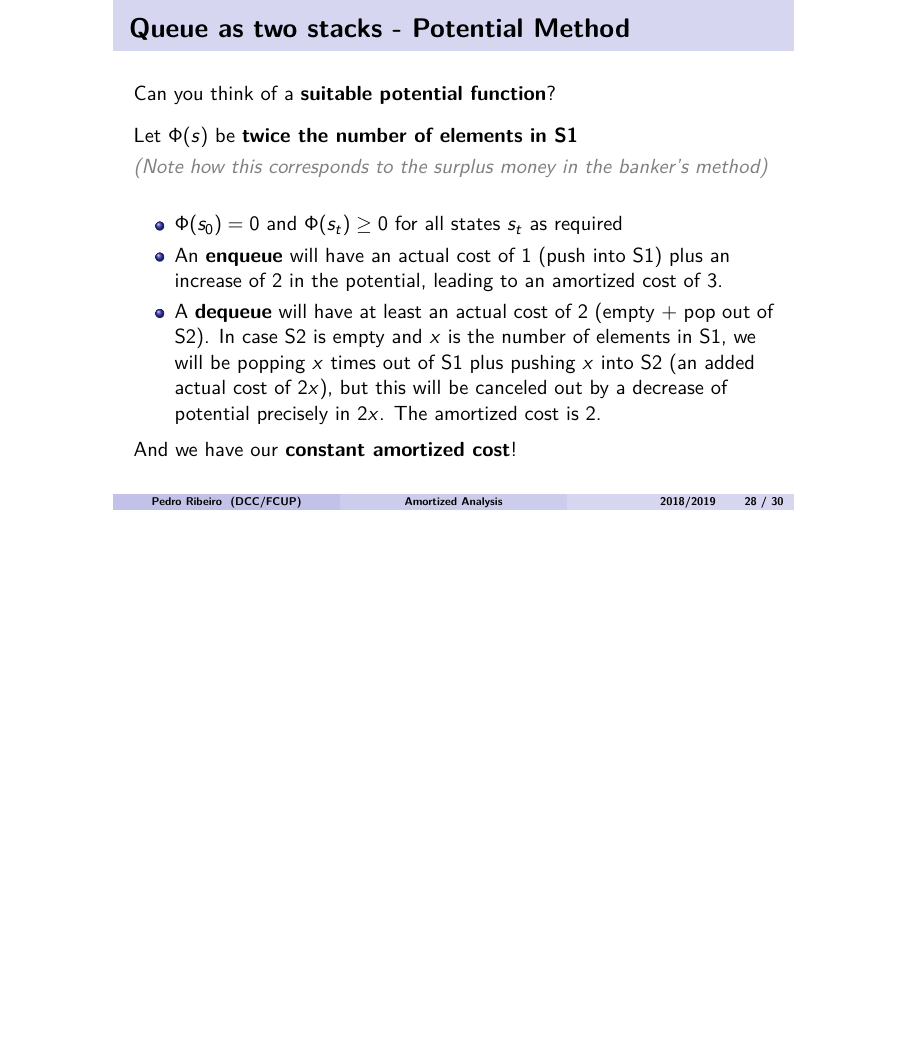
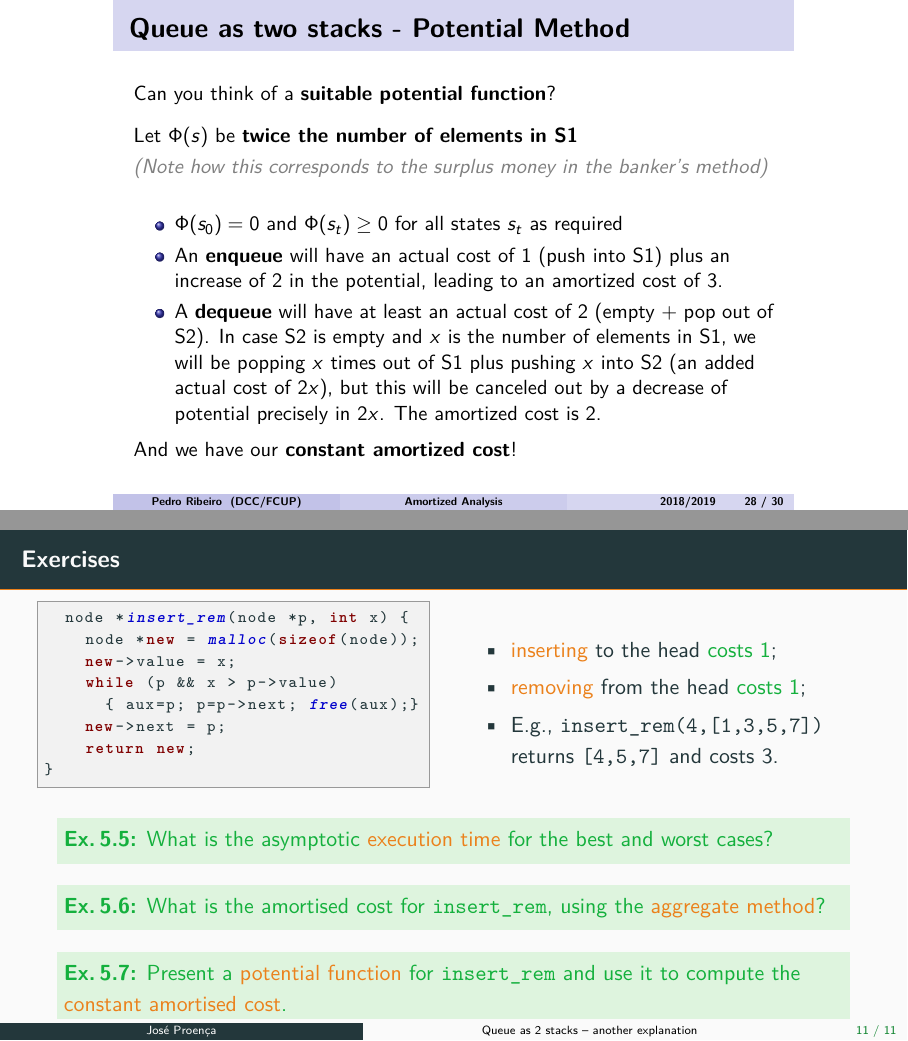
Before and after one commit to cister-labs/alg2324, LaTeX slides (slides/5-amortised.tex): page 41 of 41 before the commit and pages 41 and 42 of 42 after it, the two joined at a grey line, the shorter picture padded with empty space. The pictures show the PDF file slides/5-amortised.pdf that the author committed with the source.

Commit message:
new exercise

```diff
--- a/slides/5-amortised.tex
+++ b/slides/5-amortised.tex
@@ -146,4 +146,38 @@ Consider 2 operations
 \byothers{Pedro Ribeiro, slides 3}{24-28}{ribeiro/3_amortized_08102018.pdf}
 
 
+\begin{frame}[fragile]\frametitle{Exercises}
+
+\begin{columns}
+\begin{column}{0.50\textwidth}
+\begin{lstlisting}[language=C++,emph={insert_rem,malloc,free}]
+  node *insert_rem(node *p, int x) {
+    node *new = malloc(sizeof(node));
+    new->value = x;
+    while (p && x > p->value)
+      { aux=p; p=p->next; free(aux);}
+    new->next = p;
+    return new;
+}
+\end{lstlisting}
+\end{column}
+\begin{column}{0.51\textwidth}
+\begin{itemize}
+    \item \alert{inserting} to the head \structure{costs 1};
+    \item \alert{removing} from the head \structure{costs 1};
+    \item E.g., \texttt{insert\_rem(4,[1,3,5,7])} returns \texttt{[4,5,7]} and costs 3.
+  \end{itemize}
+\end{column}
+\end{columns}
+
+~\\[-5mm]
+\doSimpleExercise{What is the asymptotic \alert{execution time} % of \texttt{insert\_rem}
+for the best and worst cases?}
+~\\[-10mm]
+\doSimpleExercise{What is the amortised cost for \texttt{insert\_rem}, using the \alert{aggregate method}?}
+~\\[-10mm]
+\doSimpleExercise{Present a \alert{potential function} for \texttt{insert\_rem} and use it to compute the \alert{constant amortised cost}.}
+
+\end{frame}
+
 \end{document}
```
Also changed, not shown: slides/5-amortised.pdf.
